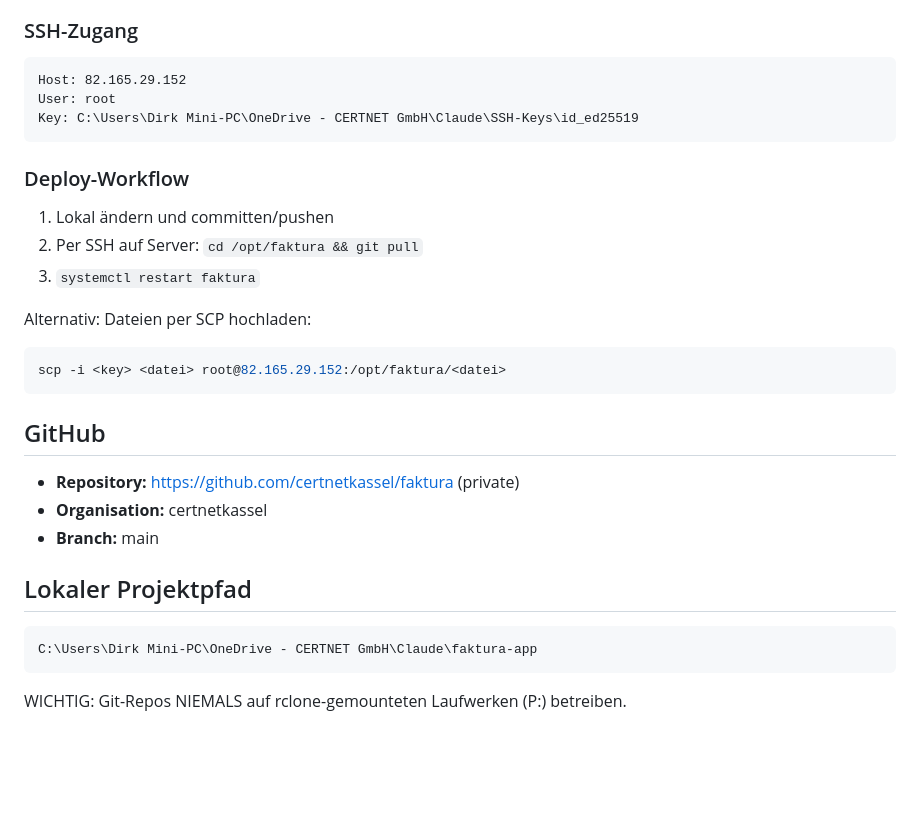
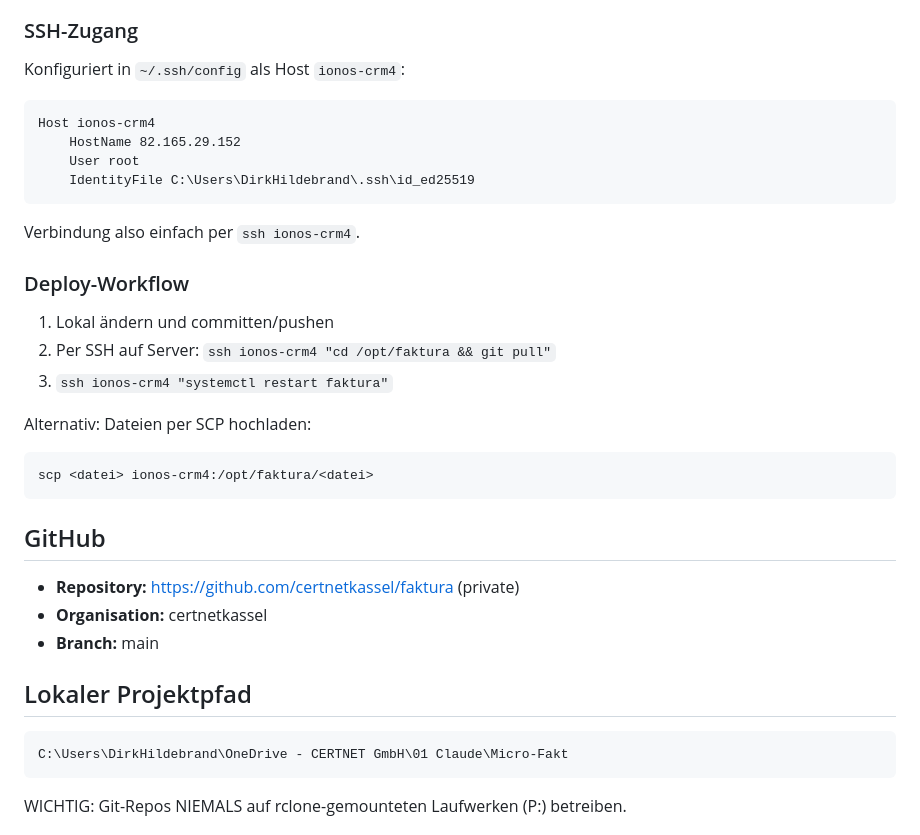
Before and after one commit to certnetkassel/faktura, a Markdown page: CLAUDE.md, the part around the change. Rendered like a GitHub page; blank space fills up the shorter version.

Commit message:
CLAUDE.md: Lokalen Projektpfad und SSH-Zugang aktualisiert
- Projektpfad auf aktuellen Ordner (01 Claude\Micro-Fakt) korrigiert
- SSH-Zugang auf ~/.ssh/config-Host "ionos-crm4" umgestellt
- Deploy-Befehle entsprechend angepasst (ssh/scp ohne -i <key>)

Co-Authored-By: Claude Opus 4.8 <noreply@anthropic.com>

````diff
--- a/CLAUDE.md
+++ b/CLAUDE.md
@@ -30,21 +30,26 @@ Alle Antworten, Erklärungen, Commit-Messages und Code-Kommentare auf Deutsch. C
 
 ### SSH-Zugang
 
+Konfiguriert in `~/.ssh/config` als Host `ionos-crm4`:
+
 ```
-Host: 82.165.29.152
-User: root
-Key: C:\Users\Dirk Mini-PC\OneDrive - CERTNET GmbH\Claude\SSH-Keys\id_ed25519
+Host ionos-crm4
+    HostName 82.165.29.152
+    User root
+    IdentityFile C:\Users\DirkHildebrand\.ssh\id_ed25519
 ```
+
+Verbindung also einfach per `ssh ionos-crm4`.
 
 ### Deploy-Workflow
 
 1. Lokal ändern und committen/pushen
-2. Per SSH auf Server: `cd /opt/faktura && git pull`
-3. `systemctl restart faktura`
+2. Per SSH auf Server: `ssh ionos-crm4 "cd /opt/faktura && git pull"`
+3. `ssh ionos-crm4 "systemctl restart faktura"`
 
 Alternativ: Dateien per SCP hochladen:
 ```bash
-scp -i <key> <datei> root@82.165.29.152:/opt/faktura/<datei>
+scp <datei> ionos-crm4:/opt/faktura/<datei>
 ```
 
 ## GitHub
@@ -56,7 +61,7 @@ scp -i <key> <datei> root@82.165.29.152:/opt/faktura/<datei>
 ## Lokaler Projektpfad
 
 ```
-C:\Users\Dirk Mini-PC\OneDrive - CERTNET GmbH\Claude\faktura-app
+C:\Users\DirkHildebrand\OneDrive - CERTNET GmbH\01 Claude\Micro-Fakt
 ```
 
 WICHTIG: Git-Repos NIEMALS auf rclone-gemounteten Laufwerken (P:\) betreiben.
````
